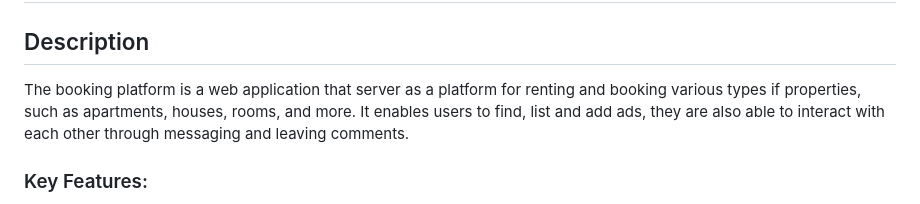
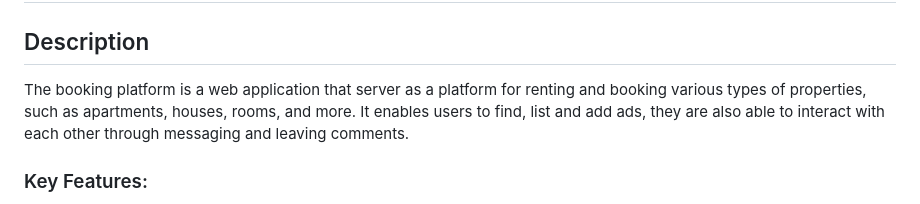
Before and after one commit to OveRLorD132/booking, a Markdown page: README.md, the part around the change. Drawn GitHub-style.

```diff
--- a/README.md
+++ b/README.md
@@ -2,7 +2,7 @@
 
 ## Description
 
-The booking platform is a web application that server as a platform for renting and booking various types if properties, such as apartments, houses, rooms, and more. It enables users to find, list and add ads, they are also able to interact with each other through messaging and leaving comments.
+The booking platform is a web application that server as a platform for renting and booking various types of properties, such as apartments, houses, rooms, and more. It enables users to find, list and add ads, they are also able to interact with each other through messaging and leaving comments.
 
 ### Key Features:
 
```
